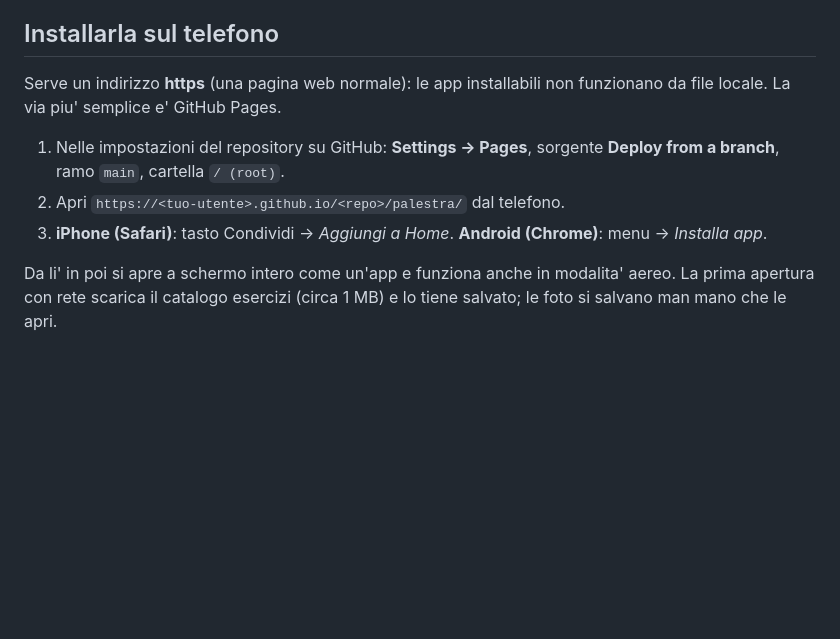
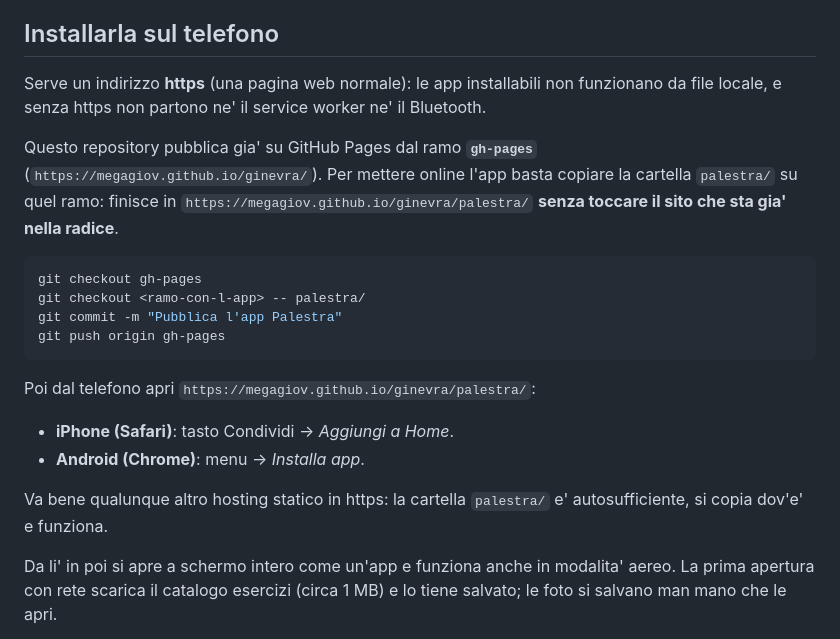
Before and after one commit to megagiov/ginevra, a Markdown page: palestra/README.md, the part around the change. Drawn GitHub-style; blank space fills up the shorter version.

Commit message:
Palestra: istruzioni di pubblicazione corrette
Il README indicava di attivare Pages dal ramo main con cartella root, ma questo
repository non ha un ramo main e Pages pubblica gia' dal ramo gh-pages. Ora
spiega come copiare la cartella palestra/ su gh-pages, che la mette online in
una sottocartella senza toccare il sito gia' presente nella radice.

Co-Authored-By: Claude Opus 5 <noreply@anthropic.com>
Claude-Session: https://claude.ai/code/session_01LijFuR9KgPxru17KUe1xDJ

````diff
--- a/palestra/README.md
+++ b/palestra/README.md
@@ -28,13 +28,29 @@ non c'e' nessun account e nessun server.
 ## Installarla sul telefono
 
 Serve un indirizzo **https** (una pagina web normale): le app installabili non
-funzionano da file locale. La via piu' semplice e' GitHub Pages.
+funzionano da file locale, e senza https non partono ne' il service worker ne'
+il Bluetooth.
 
-1. Nelle impostazioni del repository su GitHub: **Settings → Pages**, sorgente
-   **Deploy from a branch**, ramo `main`, cartella `/ (root)`.
-2. Apri `https://<tuo-utente>.github.io/<repo>/palestra/` dal telefono.
-3. **iPhone (Safari)**: tasto Condividi → *Aggiungi a Home*.
-   **Android (Chrome)**: menu → *Installa app*.
+Questo repository pubblica gia' su GitHub Pages dal ramo **`gh-pages`**
+(`https://megagiov.github.io/ginevra/`). Per mettere online l'app basta copiare
+la cartella `palestra/` su quel ramo: finisce in
+`https://megagiov.github.io/ginevra/palestra/` **senza toccare il sito che sta
+gia' nella radice**.
+
+```bash
+git checkout gh-pages
+git checkout <ramo-con-l-app> -- palestra/
+git commit -m "Pubblica l'app Palestra"
+git push origin gh-pages
+```
+
+Poi dal telefono apri `https://megagiov.github.io/ginevra/palestra/`:
+
+- **iPhone (Safari)**: tasto Condividi -> *Aggiungi a Home*.
+- **Android (Chrome)**: menu -> *Installa app*.
+
+Va bene qualunque altro hosting statico in https: la cartella `palestra/` e'
+autosufficiente, si copia dov'e' e funziona.
 
 Da li' in poi si apre a schermo intero come un'app e funziona anche in modalita'
 aereo. La prima apertura con rete scarica il catalogo esercizi (circa 1 MB) e lo
````
